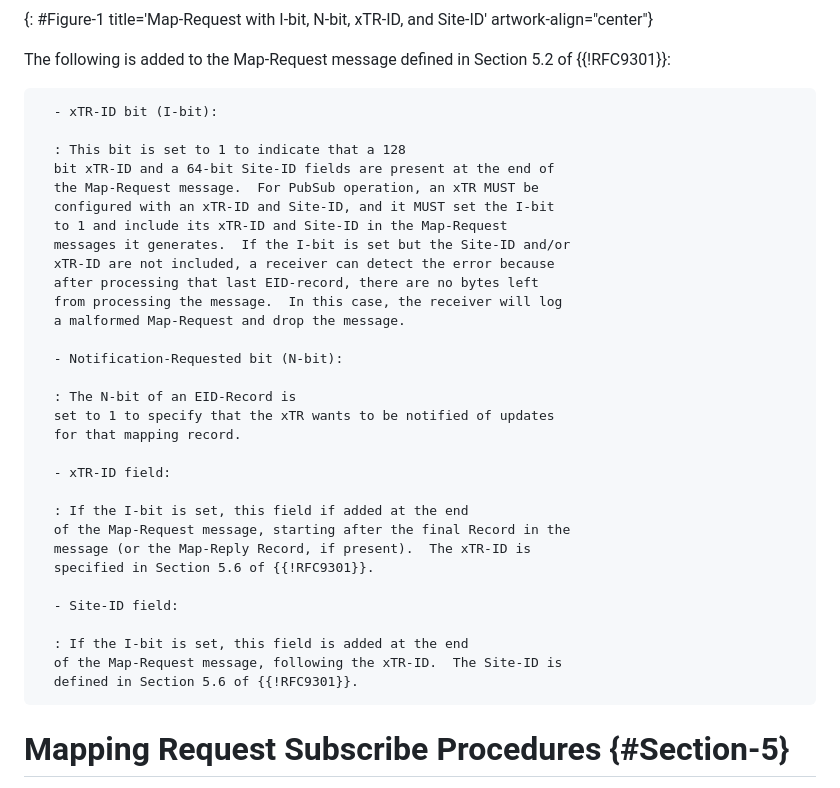
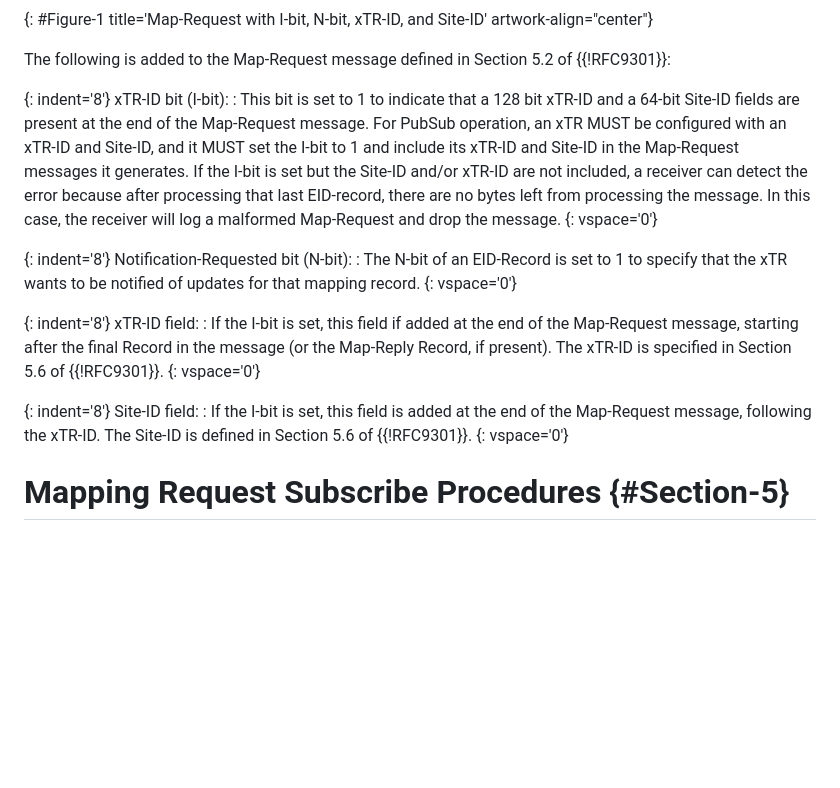
Before and after one commit to boucadair/draft-ietf-lisp-pubsub, a Markdown page: draft-ietf-lisp-pubsub.md, the part around the change. GitHub-like rendering; blank space fills up the shorter version.

```diff
--- a/draft-ietf-lisp-pubsub.md
+++ b/draft-ietf-lisp-pubsub.md
@@ -183,8 +183,8 @@ informative:
 
 The following is added to the Map-Request message defined in Section 5.2 of {{!RFC9301}}:
 
-      - xTR-ID bit (I-bit):
-
+{: indent='8'}
+xTR-ID bit (I-bit):
       : This bit is set to 1 to indicate that a 128
       bit xTR-ID and a 64-bit Site-ID fields are present at the end of
       the Map-Request message.  For PubSub operation, an xTR MUST be
@@ -195,25 +195,29 @@ The following is added to the Map-Request message defined in Section 5.2 of {{!R
       after processing that last EID-record, there are no bytes left
       from processing the message.  In this case, the receiver will log
       a malformed Map-Request and drop the message.
+{: vspace='0'}
 
-      - Notification-Requested bit (N-bit):
-
+{: indent='8'}
+Notification-Requested bit (N-bit):
       : The N-bit of an EID-Record is
       set to 1 to specify that the xTR wants to be notified of updates
       for that mapping record.
+{: vspace='0'}
 
-      - xTR-ID field:
-
+{: indent='8'}
+xTR-ID field:
       : If the I-bit is set, this field if added at the end
       of the Map-Request message, starting after the final Record in the
       message (or the Map-Reply Record, if present).  The xTR-ID is
       specified in Section 5.6 of {{!RFC9301}}.
+{: vspace='0'}
 
-      - Site-ID field:
-
+{: indent='8'}
+Site-ID field:
       : If the I-bit is set, this field is added at the end
       of the Map-Request message, following the xTR-ID.  The Site-ID is
       defined in Section 5.6 of {{!RFC9301}}.
+{: vspace='0'}
 
 #  Mapping Request Subscribe Procedures {#Section-5}
 
```
